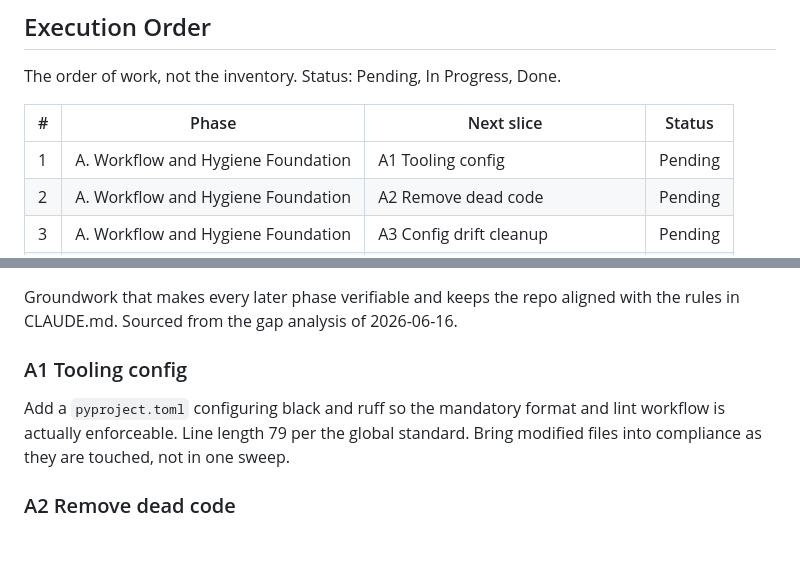
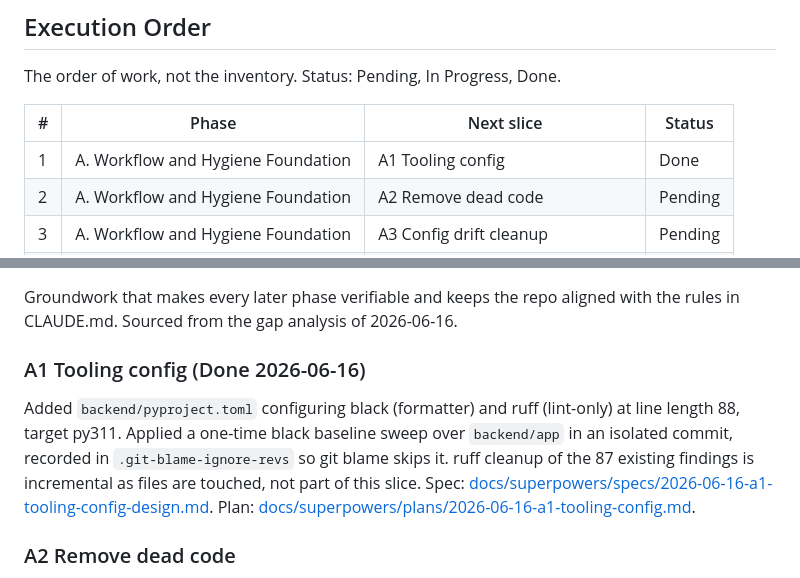
Before and after one commit to S2132443/Finn-The-Humann-App, a Markdown page: ROADMAP.md, 2 parts joined by grey strips. Rendered like a GitHub page; blank space fills up the shorter version.

Commit message:
Mark A1 tooling config done

```diff
--- a/ROADMAP.md
+++ b/ROADMAP.md
@@ -17,7 +17,7 @@ The order of work, not the inventory. Status: Pending, In Progress, Done.
 
 | # | Phase | Next slice | Status |
 |---|-------|------------|--------|
-| 1 | A. Workflow and Hygiene Foundation | A1 Tooling config | Pending |
+| 1 | A. Workflow and Hygiene Foundation | A1 Tooling config | Done |
 | 2 | A. Workflow and Hygiene Foundation | A2 Remove dead code | Pending |
 | 3 | A. Workflow and Hygiene Foundation | A3 Config drift cleanup | Pending |
 | 4 | A. Workflow and Hygiene Foundation | A4 Test harness | Pending |
@@ -46,11 +46,15 @@ the starting point. Not work tracked here, just context.
 Groundwork that makes every later phase verifiable and keeps the repo aligned
 with the rules in CLAUDE.md. Sourced from the gap analysis of 2026-06-16.
 
-### A1 Tooling config
+### A1 Tooling config (Done 2026-06-16)
 
-Add a `pyproject.toml` configuring black and ruff so the mandatory format and
-lint workflow is actually enforceable. Line length 79 per the global standard.
-Bring modified files into compliance as they are touched, not in one sweep.
+Added `backend/pyproject.toml` configuring black (formatter) and ruff (lint-only)
+at line length 88, target py311. Applied a one-time black baseline sweep over
+`backend/app` in an isolated commit, recorded in `.git-blame-ignore-revs` so git
+blame skips it. ruff cleanup of the 87 existing findings is incremental as files
+are touched, not part of this slice. Spec:
+[docs/superpowers/specs/2026-06-16-a1-tooling-config-design.md](docs/superpowers/specs/2026-06-16-a1-tooling-config-design.md).
+Plan: [docs/superpowers/plans/2026-06-16-a1-tooling-config.md](docs/superpowers/plans/2026-06-16-a1-tooling-config.md).
 
 ### A2 Remove dead code
 
```
Also changed, not shown: 1 other file.
